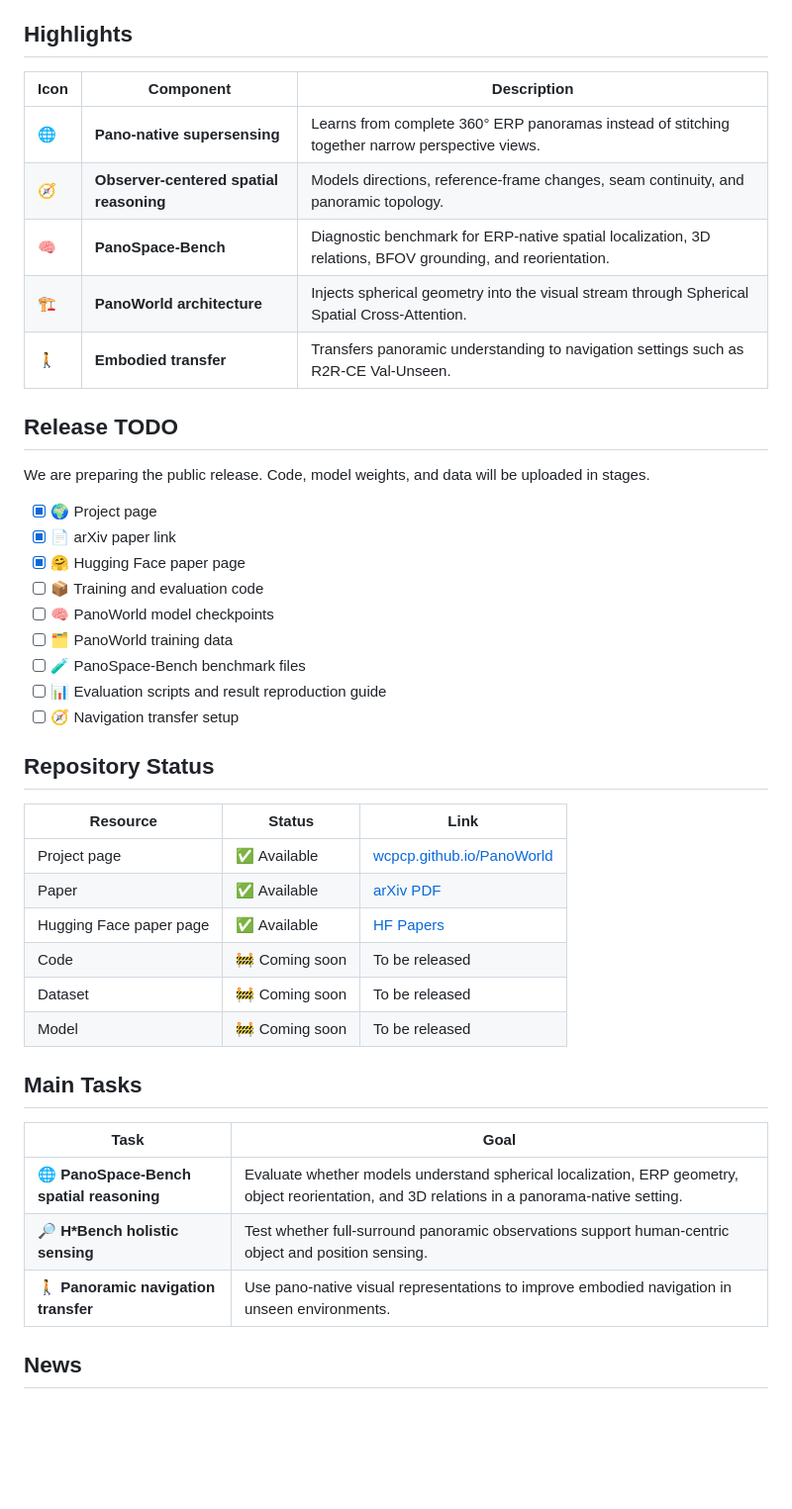
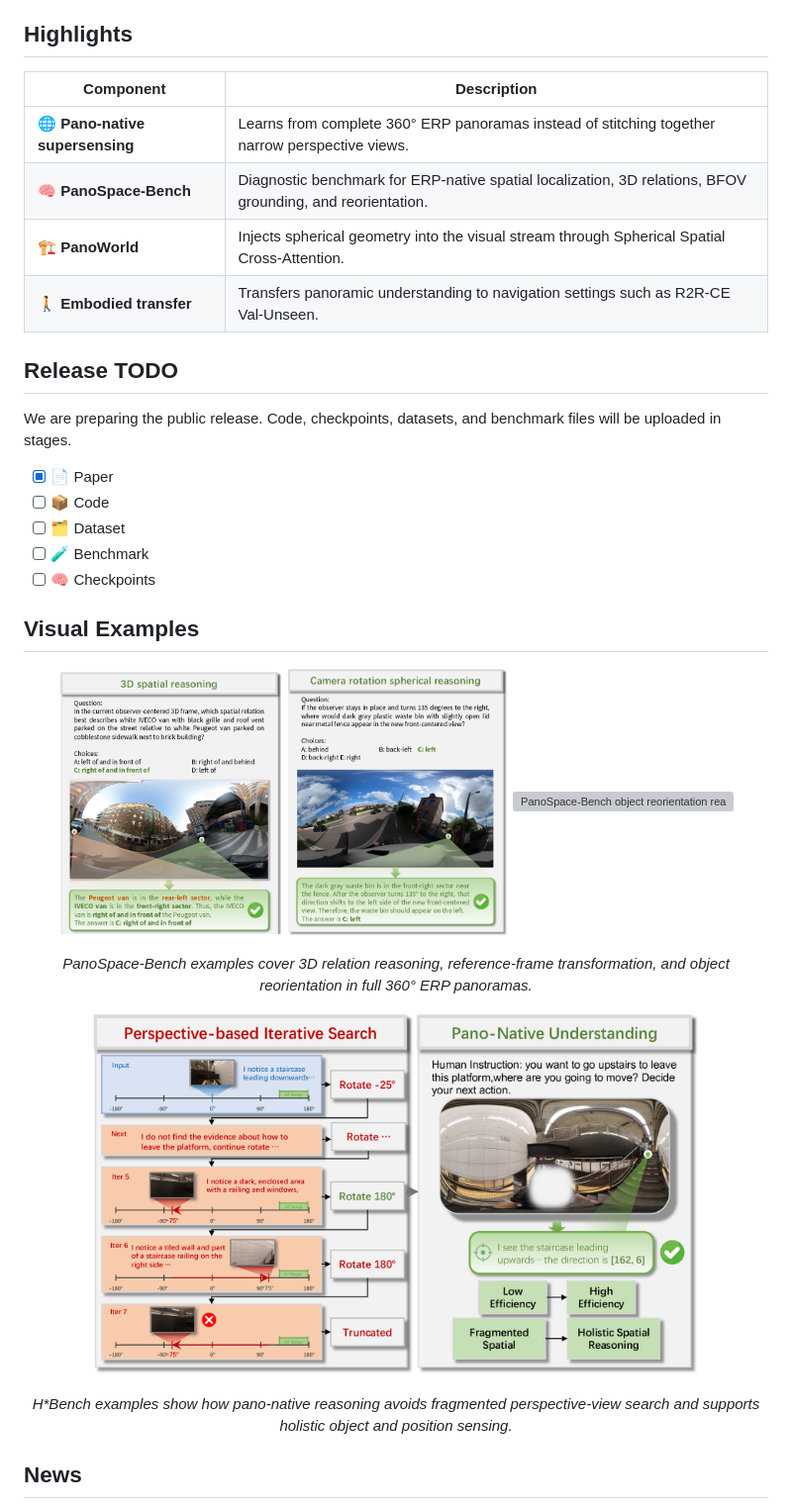
Before and after one commit to wcpcp/PanoWorld, a Markdown page: README.md, the part around the change. Shown at 99% size. GitHub-like rendering; blank space fills up the shorter version; grey boxes are pictures that could not be loaded.

Commit message:
Simplify README release plan and visuals

```diff
--- a/README.md
+++ b/README.md
@@ -24,46 +24,42 @@ This enables a unified full-surround representation for downstream tasks such as
 
 ## Highlights
 
-| Icon | Component | Description |
-| --- | --- | --- |
-| 🌐 | **Pano-native supersensing** | Learns from complete 360° ERP panoramas instead of stitching together narrow perspective views. |
-| 🧭 | **Observer-centered spatial reasoning** | Models directions, reference-frame changes, seam continuity, and panoramic topology. |
-| 🧠 | **PanoSpace-Bench** | Diagnostic benchmark for ERP-native spatial localization, 3D relations, BFOV grounding, and reorientation. |
-| 🏗️ | **PanoWorld architecture** | Injects spherical geometry into the visual stream through Spherical Spatial Cross-Attention. |
-| 🚶 | **Embodied transfer** | Transfers panoramic understanding to navigation settings such as R2R-CE Val-Unseen. |
+| Component | Description |
+| --- | --- |
+| 🌐 **Pano-native supersensing** | Learns from complete 360° ERP panoramas instead of stitching together narrow perspective views. |
+| 🧠 **PanoSpace-Bench** | Diagnostic benchmark for ERP-native spatial localization, 3D relations, BFOV grounding, and reorientation. |
+| 🏗️ **PanoWorld** | Injects spherical geometry into the visual stream through Spherical Spatial Cross-Attention. |
+| 🚶 **Embodied transfer** | Transfers panoramic understanding to navigation settings such as R2R-CE Val-Unseen. |
 
 ## Release TODO
 
-We are preparing the public release. Code, model weights, and data will be uploaded in stages.
+We are preparing the public release. Code, checkpoints, datasets, and benchmark files will be uploaded in stages.
 
-- [x] 🌍 Project page
-- [x] 📄 arXiv paper link
-- [x] 🤗 Hugging Face paper page
-- [ ] 📦 Training and evaluation code
-- [ ] 🧠 PanoWorld model checkpoints
-- [ ] 🗂️ PanoWorld training data
-- [ ] 🧪 PanoSpace-Bench benchmark files
-- [ ] 📊 Evaluation scripts and result reproduction guide
-- [ ] 🧭 Navigation transfer setup
+- [x] 📄 Paper
+- [ ] 📦 Code
+- [ ] 🗂️ Dataset
+- [ ] 🧪 Benchmark
+- [ ] 🧠 Checkpoints
 
-## Repository Status
+## Visual Examples
 
-| Resource | Status | Link |
-| --- | --- | --- |
-| Project page | ✅ Available | [wcpcp.github.io/PanoWorld](https://wcpcp.github.io/PanoWorld/) |
-| Paper | ✅ Available | [arXiv PDF](https://arxiv.org/pdf/2605.13169) |
-| Hugging Face paper page | ✅ Available | [HF Papers](https://huggingface.co/papers/2605.13169) |
-| Code | 🚧 Coming soon | To be released |
-| Dataset | 🚧 Coming soon | To be released |
-| Model | 🚧 Coming soon | To be released |
+<p align="center">
+  <img src="./docs/assets/demo_3d_relation.png" alt="PanoSpace-Bench 3D relation reasoning" width="30%">
+  <img src="./docs/assets/demo_camera_rotation.png" alt="PanoSpace-Bench camera rotation reasoning" width="30%">
+  <img src="./docs/assets/demo_object_reorientation.png" alt="PanoSpace-Bench object reorientation reasoning" width="30%">
+</p>
 
-## Main Tasks
+<p align="center">
+  <em>PanoSpace-Bench examples cover 3D relation reasoning, reference-frame transformation, and object reorientation in full 360° ERP panoramas.</em>
+</p>
 
-| Task | Goal |
-| --- | --- |
-| 🌐 **PanoSpace-Bench spatial reasoning** | Evaluate whether models understand spherical localization, ERP geometry, object reorientation, and 3D relations in a panorama-native setting. |
-| 🔎 **H\*Bench holistic sensing** | Test whether full-surround panoramic observations support human-centric object and position sensing. |
-| 🚶 **Panoramic navigation transfer** | Use pano-native visual representations to improve embodied navigation in unseen environments. |
+<p align="center">
+  <img src="./docs/assets/demo_hstar_comparison.png" alt="H*Bench holistic sensing comparison" width="82%">
+</p>
+
+<p align="center">
+  <em>H*Bench examples show how pano-native reasoning avoids fragmented perspective-view search and supports holistic object and position sensing.</em>
+</p>
 
 ## News
 
```
